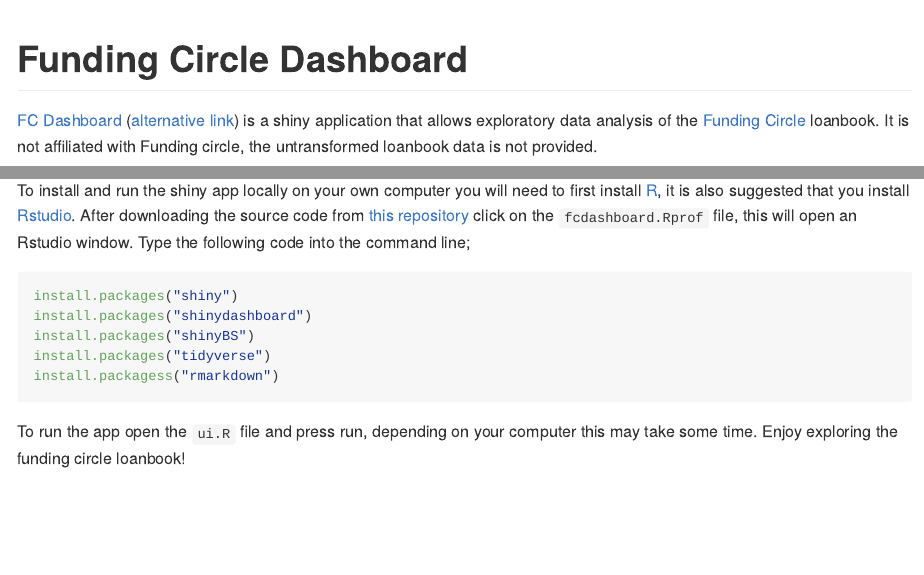
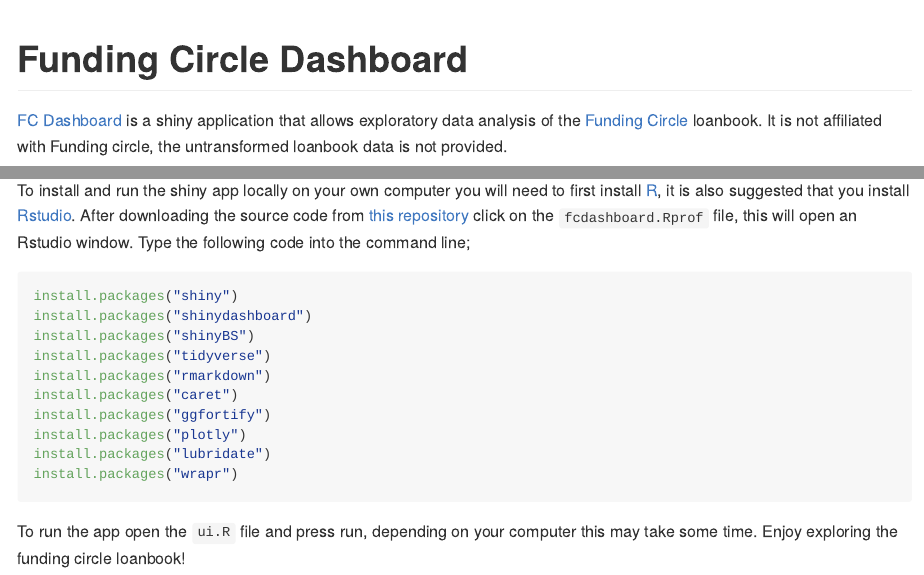
Before and after one commit to seabbs/fcdashboard, an R Markdown document (README.Rmd): the page in a window 1100 px wide, from its top, and a second part further down, joined at a grey line. The pictures show the output file README.md that the author committed with the source, drawn offline in the style of GitHub.

Commit message:
package names updates; readme updates

````diff
--- a/README.Rmd
+++ b/README.Rmd
@@ -14,7 +14,7 @@
 
 # Funding Circle Dashboard
 
-[FC Dashboard](http://seabbs.co.uk/shiny/fcdashboard) ([alternative link](https://seabbs.shinyapps.io/fcdashboard/)) is a shiny application that allows exploratory data analysis of the [Funding Circle](https://www.fundingcircle.com) loanbook. It is not affiliated with Funding circle, the untransformed loanbook data is not provided.
+[FC Dashboard](http://seabbs.co.uk/shiny/fcdashboard) is a shiny application that allows exploratory data analysis of the [Funding Circle](https://www.fundingcircle.com) loanbook. It is not affiliated with Funding circle, the untransformed loanbook data is not provided.
 
 ## Installing the shiny app locally
 
@@ -25,7 +25,12 @@
 install.packages("shinydashboard")
 install.packages("shinyBS")
 install.packages("tidyverse")
-install.packagess("rmarkdown")
+install.packages("rmarkdown")
+install.packages("caret")
+install.packages("ggfortify")
+install.packages("plotly")
+install.packages("lubridate")
+install.packages("wrapr")
 ```
 
 To run the app open the `ui.R` file and press run, depending on your computer this may take some time. Enjoy exploring the funding circle loanbook!
````
Also changed, not shown: server.R (+3 -0 lines), README.md.
